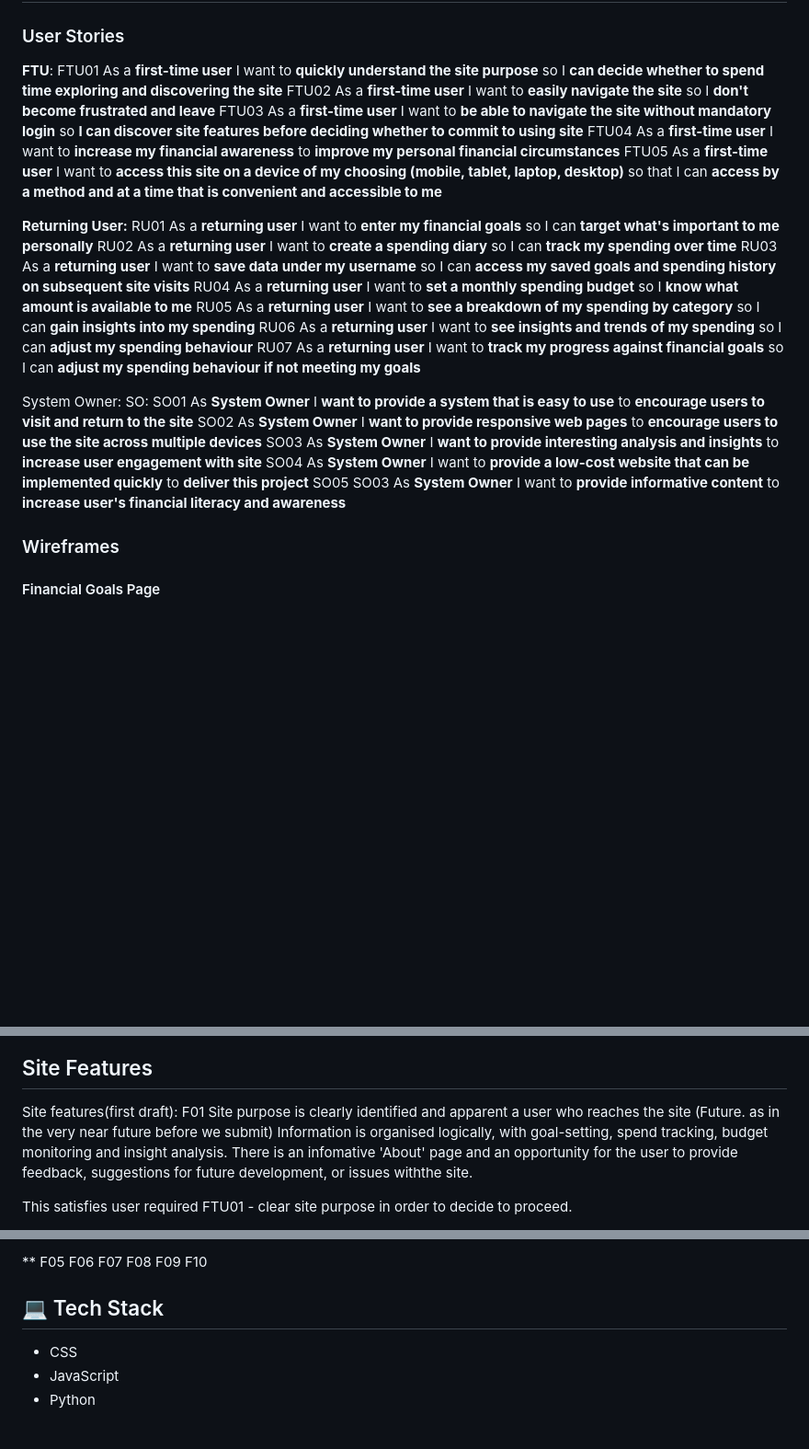
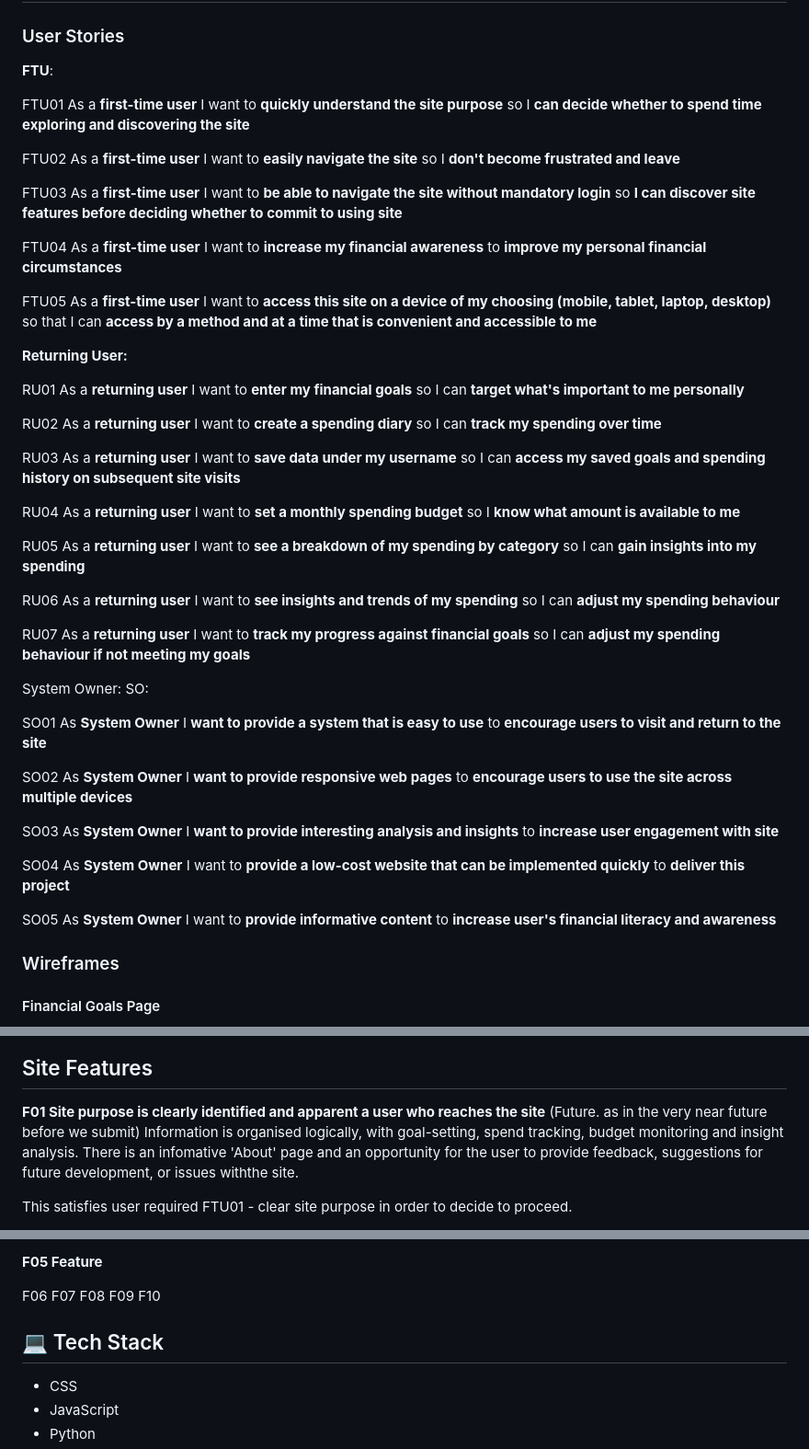
Before and after one commit to Kaylaesmith1/budget_busters, a Markdown page: README.md, 3 parts joined by grey strips. Shown at 92% size. Drawn GitHub-style; blank space fills up the shorter version.

Commit message:
Update features styling to readme Issue #15

```diff
--- a/README.md
+++ b/README.md
@@ -57,28 +57,44 @@ One way (perhaps a final solution) would be to build this using Django framework
 
 ### User Stories
 **FTU**:
+
 FTU01 As a **first-time user** I want to **quickly understand the site purpose** so I **can decide whether to spend time exploring and discovering the site**
+
 FTU02 As a **first-time user** I want to **easily navigate the site** so I **don't become frustrated and leave**
+
 FTU03 As a **first-time user** I want to **be able to navigate the site without mandatory login** so **I can discover site features before deciding whether to commit to using site**
+
 FTU04 As a **first-time user** I want to **increase my financial awareness** to **improve my personal financial circumstances**
+
 FTU05 As a **first-time user** I want to **access this site on a device of my choosing (mobile, tablet, laptop, desktop)** so that I can **access by a method and at a time that is convenient and accessible to me**
 
 **Returning User:**
+
 RU01 As  a **returning user** I want to **enter my financial goals** so I can **target what's important to me personally**
+
 RU02 As a  **returning user** I want to **create a spending diary** so I can **track my spending over time**
+
 RU03 As a **returning user** I want to **save data under my username** so I can **access my saved goals and spending history on subsequent site visits**
+
 RU04 As a **returning user** I want to **set a monthly spending budget** so I **know what amount is available to me**
+
 RU05 As a **returning user** I want to **see a breakdown of my spending by category** so I can **gain insights into my spending**
+
 RU06 As a **returning user** I want to **see insights and trends of my spending** so I can **adjust my spending behaviour**
+
 RU07 As a **returning user** I want to **track my progress against financial goals** so I can **adjust my spending behaviour if not meeting my goals**
 
 System Owner: SO:
+
 SO01 As **System Owner** I **want to provide a system that is easy to use** to **encourage users to visit and return to the site**
+
 SO02 As **System Owner** I **want to provide responsive web pages** to **encourage users to use the site across multiple devices**
+
 SO03 As **System Owner** I **want to provide interesting analysis and insights** to **increase user engagement with site**
+
 SO04 As **System Owner** I want to **provide a low-cost website that can be implemented quickly** to **deliver this project**
-SO05
-SO03 As **System Owner** I want to **provide informative content** to **increase user's financial literacy and awareness**
+
+SO05 As **System Owner** I want to **provide informative content** to **increase user's financial literacy and awareness**
 
 
 ### Wireframes
@@ -105,8 +121,8 @@ SO03 As **System Owner** I want to **provide informative content** to **increase
 ![Settings](/assets/images/wf4-settings.png)
 
 ## Site Features
-Site features(first draft):
-F01 Site purpose is clearly identified and apparent a user who reaches the site
-(Future. as in the very near future before we submit)
+
+**F01 Site purpose is clearly identified and apparent a user who reaches the site**
+(Future.  as in the very near future before we submit)
 Information is organised logically, with goal-setting, spend tracking, budget monitoring and insight analysis.
 There is an infomative 'About' page and an opportunity for the user to provide feedback, suggestions for future development, or issues withthe site.
@@ -133,5 +155,6 @@ The site performs well and satisfies accessibiliyt guidenlines (CHECK)
 
-** F05
+**F05 Feature**
+
 F06
 F07
 F08
```
Also changed, not shown: other parts of README.md (+12 -6 lines).
